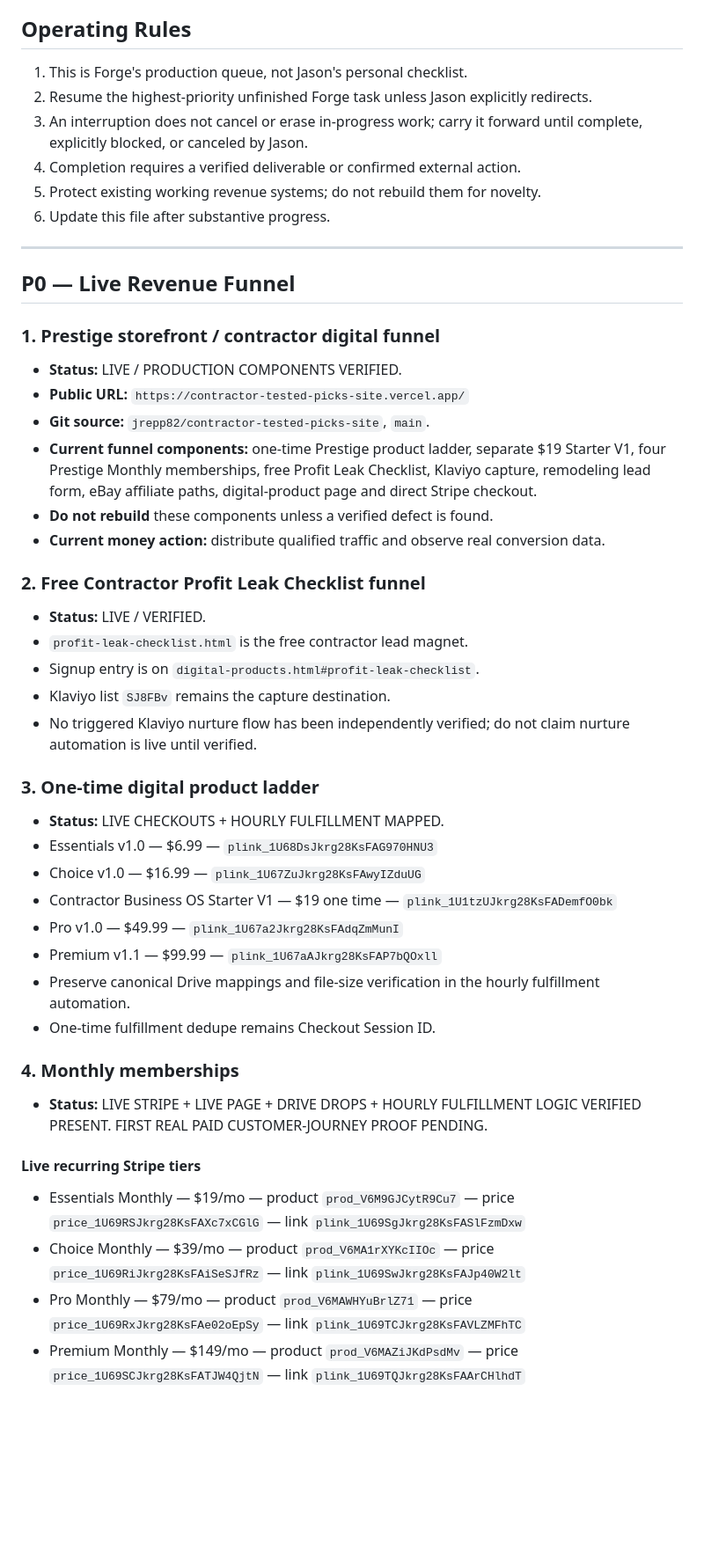
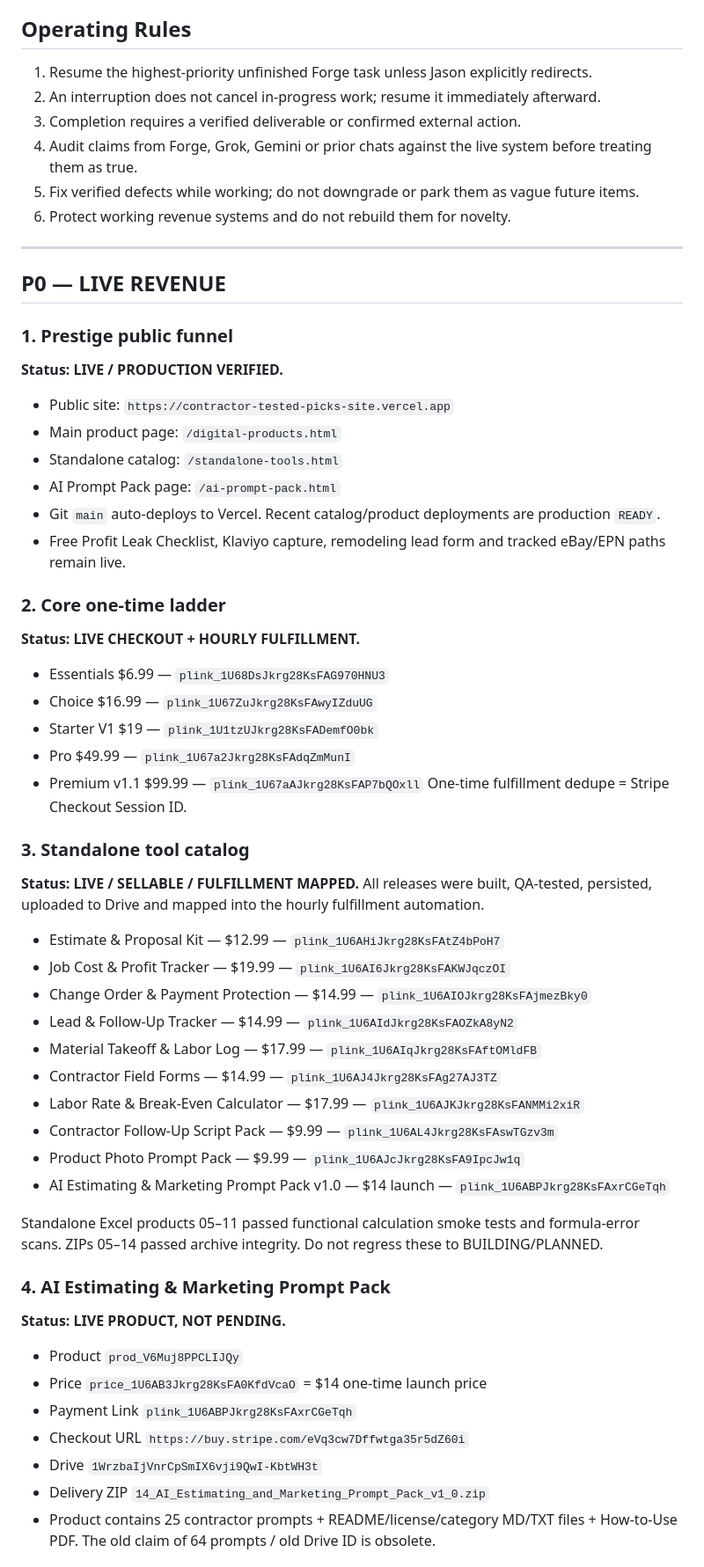
Before and after one commit to jrepp82/contractor-tested-picks-site, a Markdown page: FORGE_PRODUCTION_QUEUE.md, the part around one of its changes. Shown at 88% size. GitHub-like rendering; blank space fills up the shorter version.

Commit message:
Advance queue after standalone product launch and membership remap

```diff
--- a/FORGE_PRODUCTION_QUEUE.md
+++ b/FORGE_PRODUCTION_QUEUE.md
@@ -6,48 +6,59 @@
 **Last updated:** 2026-08-19
 
 ## Operating Rules
-1. This is Forge's production queue, not Jason's personal checklist.
-2. Resume the highest-priority unfinished Forge task unless Jason explicitly redirects.
-3. An interruption does not cancel or erase in-progress work; carry it forward until complete, explicitly blocked, or canceled by Jason.
-4. Completion requires a verified deliverable or confirmed external action.
-5. Protect existing working revenue systems; do not rebuild them for novelty.
-6. Update this file after substantive progress.
+1. Resume the highest-priority unfinished Forge task unless Jason explicitly redirects.
+2. An interruption does not cancel in-progress work; resume it immediately afterward.
+3. Completion requires a verified deliverable or confirmed external action.
+4. Audit claims from Forge, Grok, Gemini or prior chats against the live system before treating them as true.
+5. Fix verified defects while working; do not downgrade or park them as vague future items.
+6. Protect working revenue systems and do not rebuild them for novelty.
 
 ---
 
-## P0 — Live Revenue Funnel
+## P0 — LIVE REVENUE
 
-### 1. Prestige storefront / contractor digital funnel
-- **Status:** LIVE / PRODUCTION COMPONENTS VERIFIED.
-- **Public URL:** `https://contractor-tested-picks-site.vercel.app/`
-- **Git source:** `jrepp82/contractor-tested-picks-site`, `main`.
-- **Current funnel components:** one-time Prestige product ladder, separate $19 Starter V1, four Prestige Monthly memberships, free Profit Leak Checklist, Klaviyo capture, remodeling lead form, eBay affiliate paths, digital-product page and direct Stripe checkout.
-- **Do not rebuild** these components unless a verified defect is found.
-- **Current money action:** distribute qualified traffic and observe real conversion data.
+### 1. Prestige public funnel
+**Status: LIVE / PRODUCTION VERIFIED.**
+- Public site: `https://contractor-tested-picks-site.vercel.app`
+- Main product page: `/digital-products.html`
+- Standalone catalog: `/standalone-tools.html`
+- AI Prompt Pack page: `/ai-prompt-pack.html`
+- Git `main` auto-deploys to Vercel. Recent catalog/product deployments are production `READY`.
+- Free Profit Leak Checklist, Klaviyo capture, remodeling lead form and tracked eBay/EPN paths remain live.
 
-### 2. Free Contractor Profit Leak Checklist funnel
-- **Status:** LIVE / VERIFIED.
-- `profit-leak-checklist.html` is the free contractor lead magnet.
-- Signup entry is on `digital-products.html#profit-leak-checklist`.
-- Klaviyo list `SJ8FBv` remains the capture destination.
-- No triggered Klaviyo nurture flow has been independently verified; do not claim nurture automation is live until verified.
+### 2. Core one-time ladder
+**Status: LIVE CHECKOUT + HOURLY FULFILLMENT.**
+- Essentials $6.99 — `plink_1U68DsJkrg28KsFAG970HNU3`
+- Choice $16.99 — `plink_1U67ZuJkrg28KsFAwyIZduUG`
+- Starter V1 $19 — `plink_1U1tzUJkrg28KsFADemfO0bk`
+- Pro $49.99 — `plink_1U67a2Jkrg28KsFAdqZmMunI`
+- Premium v1.1 $99.99 — `plink_1U67aAJkrg28KsFAP7bQOxll`
+One-time fulfillment dedupe = Stripe Checkout Session ID.
 
-### 3. One-time digital product ladder
-- **Status:** LIVE CHECKOUTS + HOURLY FULFILLMENT MAPPED.
-- Essentials v1.0 — $6.99 — `plink_1U68DsJkrg28KsFAG970HNU3`
-- Choice v1.0 — $16.99 — `plink_1U67ZuJkrg28KsFAwyIZduUG`
-- Contractor Business OS Starter V1 — $19 one time — `plink_1U1tzUJkrg28KsFADemfO0bk`
-- Pro v1.0 — $49.99 — `plink_1U67a2Jkrg28KsFAdqZmMunI`
-- Premium v1.1 — $99.99 — `plink_1U67aAJkrg28KsFAP7bQOxll`
-- Preserve canonical Drive mappings and file-size verification in the hourly fulfillment automation.
-- One-time fulfillment dedupe remains Checkout Session ID.
+### 3. Standalone tool catalog
+**Status: LIVE / SELLABLE / FULFILLMENT MAPPED.**
+All releases were built, QA-tested, persisted, uploaded to Drive and mapped into the hourly fulfillment automation.
+- Estimate & Proposal Kit — $12.99 — `plink_1U6AHiJkrg28KsFAtZ4bPoH7`
+- Job Cost & Profit Tracker — $19.99 — `plink_1U6AI6Jkrg28KsFAKWJqczOI`
+- Change Order & Payment Protection — $14.99 — `plink_1U6AIOJkrg28KsFAjmezBky0`
+- Lead & Follow-Up Tracker — $14.99 — `plink_1U6AIdJkrg28KsFAOZkA8yN2`
+- Material Takeoff & Labor Log — $17.99 — `plink_1U6AIqJkrg28KsFAftOMldFB`
+- Contractor Field Forms — $14.99 — `plink_1U6AJ4Jkrg28KsFAg27AJ3TZ`
+- Labor Rate & Break-Even Calculator — $17.99 — `plink_1U6AJKJkrg28KsFANMMi2xiR`
+- Contractor Follow-Up Script Pack — $9.99 — `plink_1U6AL4Jkrg28KsFAswTGzv3m`
+- Product Photo Prompt Pack — $9.99 — `plink_1U6AJcJkrg28KsFA9IpcJw1q`
+- AI Estimating & Marketing Prompt Pack v1.0 — $14 launch — `plink_1U6ABPJkrg28KsFAxrCGeTqh`
 
-### 4. Monthly memberships
-- **Status:** LIVE STRIPE + LIVE PAGE + DRIVE DROPS + HOURLY FULFILLMENT LOGIC VERIFIED PRESENT. FIRST REAL PAID CUSTOMER-JOURNEY PROOF PENDING.
+Standalone Excel products 05–11 passed functional calculation smoke tests and formula-error scans. ZIPs 05–14 passed archive integrity. Do not regress these to BUILDING/PLANNED.
 
-#### Live recurring Stripe tiers
-- Essentials Monthly — $19/mo — product `prod_V6M9GJCytR9Cu7` — price `price_1U69RSJkrg28KsFAXc7xCGlG` — link `plink_1U69SgJkrg28KsFASlFzmDxw`
-- Choice Monthly — $39/mo — product `prod_V6MA1rXYKcIIOc` — price `price_1U69RiJkrg28KsFAiSeSJfRz` — link `plink_1U69SwJkrg28KsFAJp40W2lt`
-- Pro Monthly — $79/mo — product `prod_V6MAWHYuBrlZ71` — price `price_1U69RxJkrg28KsFAe02oEpSy` — link `plink_1U69TCJkrg28KsFAVLZMFhTC`
-- Premium Monthly — $149/mo — product `prod_V6MAZiJKdPsdMv` — price `price_1U69SCJkrg28KsFATJW4QjtN` — link `plink_1U69TQJkrg28KsFAArCHlhdT`
+### 4. AI Estimating & Marketing Prompt Pack
+**Status: LIVE PRODUCT, NOT PENDING.**
+- Product `prod_V6Muj8PPCLIJQy`
+- Price `price_1U6AB3Jkrg28KsFA0KfdVcaO` = $14 one-time launch price
+- Payment Link `plink_1U6ABPJkrg28KsFAxrCGeTqh`
+- Checkout URL `https://buy.stripe.com/eVq3cw7Dffwtga35r5dZ60i`
+- Drive `1WrzbaIjVnrCpSmIX6vji9QwI-KbtWH3t`
+- Delivery ZIP `14_AI_Estimating_and_Marketing_Prompt_Pack_v1_0.zip`
+- Product contains 25 contractor prompts + README/license/category MD/TXT files + How-to-Use PDF.
+The old claim of 64 prompts / old Drive ID is obsolete.
 
```
Also changed, not shown: other parts of FORGE_PRODUCTION_QUEUE.md (+84 -98 lines).
